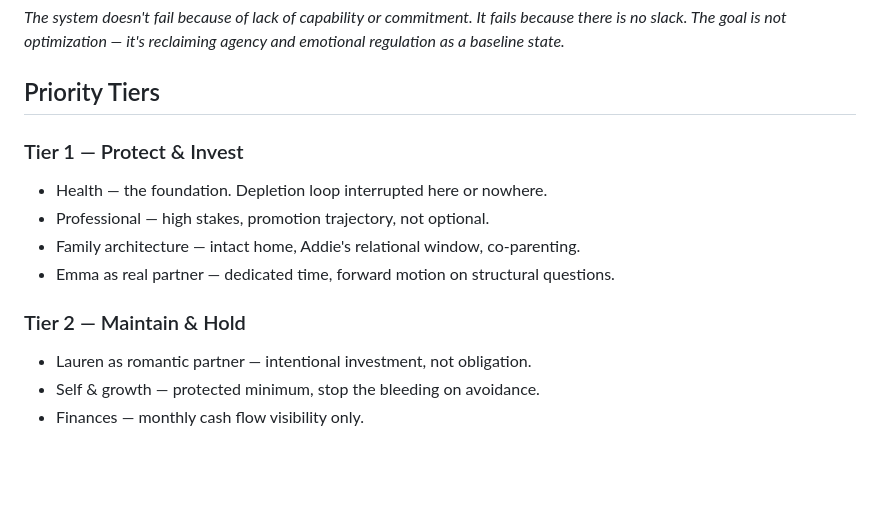
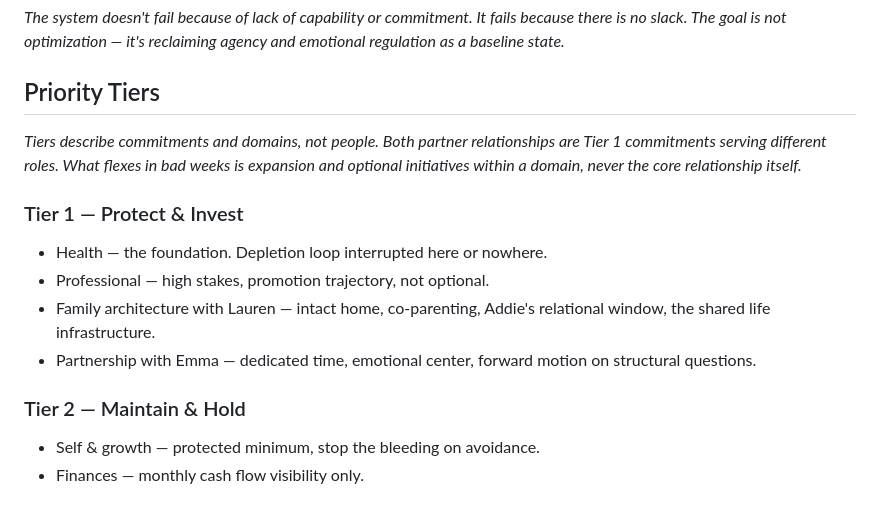
Before and after one commit to mjtharp2/life-system, a Markdown page: life_system_reference.md, the part around the change. Drawn GitHub-style; blank space fills up the shorter version.

Commit message:
docs: clarify priority tiers framing — tiers describe commitments, not people
Both partner relationships are Tier 1; what flexes in bad weeks is
expansion and optional initiatives, not the core relationship.

Co-Authored-By: Claude Opus 4.7 (1M context) <noreply@anthropic.com>

```diff
--- a/life_system_reference.md
+++ b/life_system_reference.md
@@ -10,16 +10,17 @@ Overload → depletion → executive function collapse → compensatory behavior
 
 ## Priority Tiers
 
+*Tiers describe commitments and domains, not people. Both partner relationships are Tier 1 commitments serving different roles. What flexes in bad weeks is expansion and optional initiatives within a domain, never the core relationship itself.*
+
 ### Tier 1 — Protect & Invest
 
 - Health — the foundation. Depletion loop interrupted here or nowhere.
 - Professional — high stakes, promotion trajectory, not optional.
-- Family architecture — intact home, Addie's relational window, co-parenting.
-- Emma as real partner — dedicated time, forward motion on structural questions.
+- Family architecture with Lauren — intact home, co-parenting, Addie's relational window, the shared life infrastructure.
+- Partnership with Emma — dedicated time, emotional center, forward motion on structural questions.
 
 ### Tier 2 — Maintain & Hold
 
-- Lauren as romantic partner — intentional investment, not obligation.
 - Self & growth — protected minimum, stop the bleeding on avoidance.
 - Finances — monthly cash flow visibility only.
 
```
